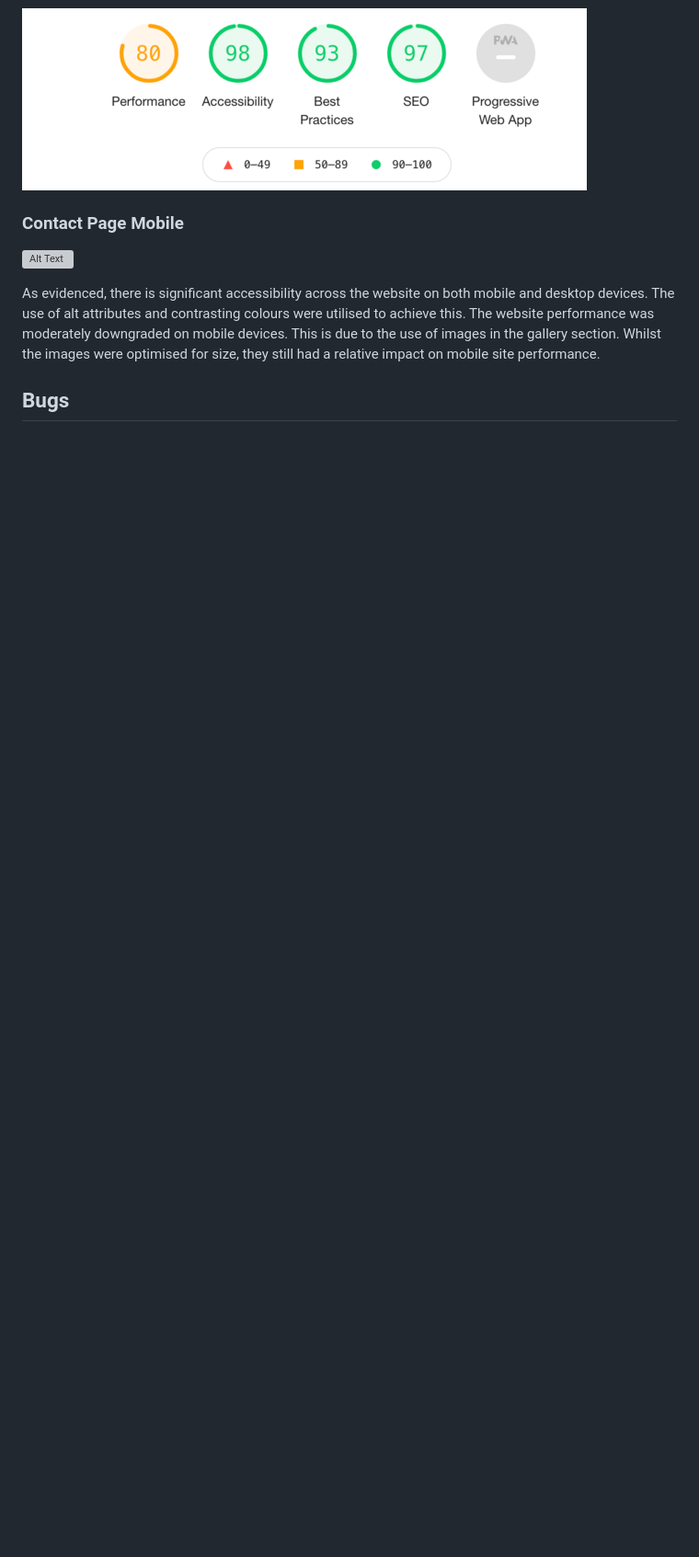
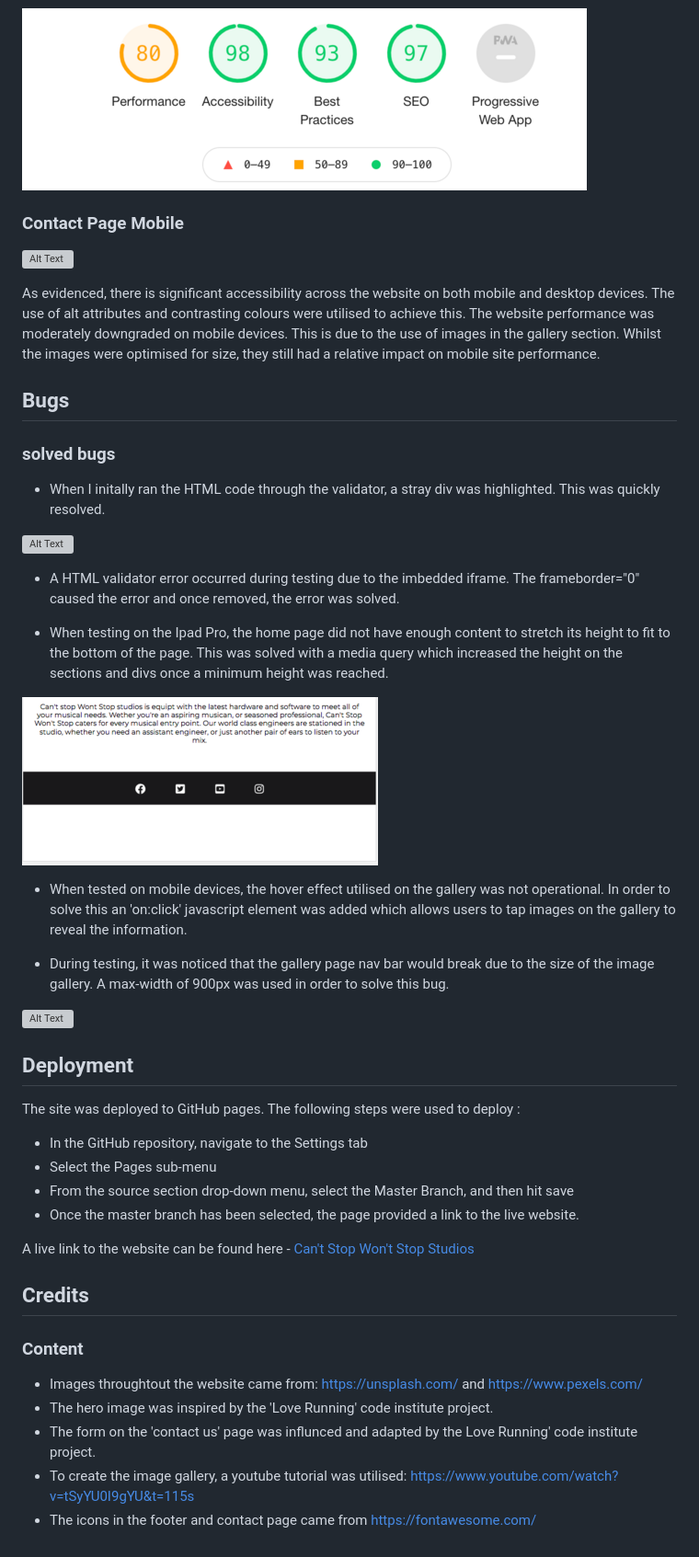
Before and after one commit to nadsbuhdha/portfolio-project-1, a Markdown page: README.md, the part around the change. Shown: that part at 92% size. Rendered like a GitHub page; pictures changed too: assets/images/ipadtest.png (added); blank space fills up the shorter version; grey boxes are pictures that could not be loaded.

Commit message:
bugs and credits section updated in readme

```diff
--- a/README.md
+++ b/README.md
@@ -232,3 +232,42 @@ The website performance was moderately downgraded on mobile devices. This is due
 
 
 ## Bugs
+
+### solved bugs
+
+* When I initally ran the HTML code through the validator, a stray div was highlighted. This was quickly resolved.
+
+![Alt Text](assets/images/straydiv.webp)
+
+* A HTML validator error occurred during testing due to the imbedded iframe. The frameborder="0" caused the error and once removed, the error was solved.
+
+* When testing on the Ipad Pro, the home page did not have enough content to stretch its height to fit to the bottom of the page. This was solved with a media query which increased the height on the sections and divs once a minimum height was reached.
+
+![Alt Text](assets/images/ipadtest.png)
+
+* When tested on mobile devices, the hover effect utilised on the gallery was not operational. In order to solve this an 'on:click' javascript element was added which allows users to tap images on the gallery to reveal the information.
+
+* During testing, it was noticed that the gallery page nav bar would break due to the size of the image gallery. A max-width of 900px was used in order to solve this bug.
+
+![Alt Text](assets/images/gallerynavbroken.webp)
+
+## Deployment
+
+The site was deployed to GitHub pages. The following steps were used to deploy :
+
+* In the GitHub repository, navigate to the Settings tab
+* Select the Pages sub-menu
+* From the source section drop-down menu, select the Master Branch, and then hit save
+* Once the master branch has been selected, the page provided a link to the live website.
+
+A live link to the website can be found here - [Can't Stop Won't Stop Studios](https://nadsbuhdha.github.io/portfolio-project-1/)
+
+## Credits
+
+### Content
+
+* Images throughtout the website came from: https://unsplash.com/ and https://www.pexels.com/
+* The hero image was inspired by the 'Love Running' code institute project.
+* The form on the 'contact us' page was influnced and adapted by the Love Running' code institute project.
+* To create the image gallery, a youtube tutorial was utilised: https://www.youtube.com/watch?v=tSyYU0I9gYU&t=115s
+* The icons in the footer and contact page came from https://fontawesome.com/
```
Also changed, not shown: 2 other files.
